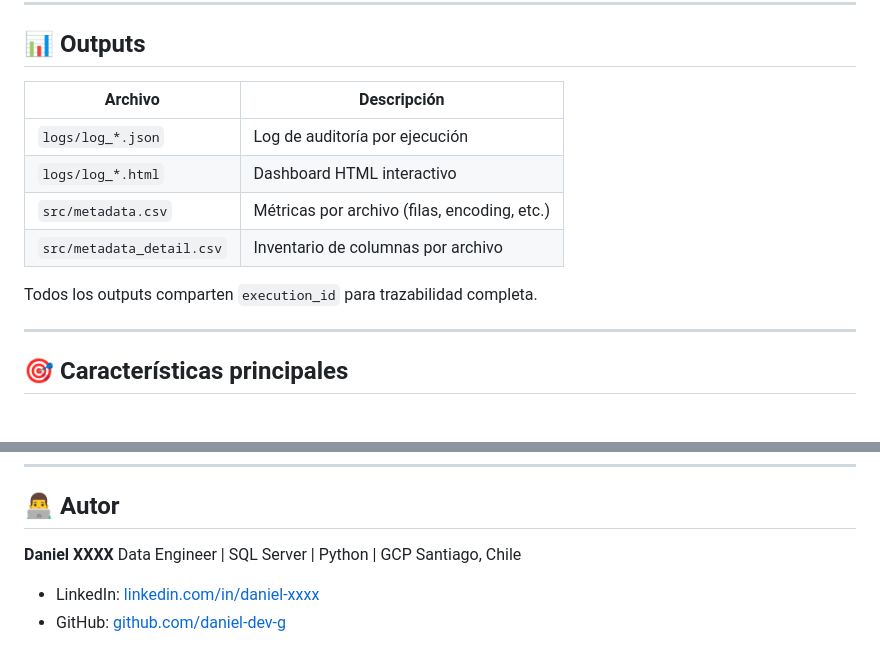
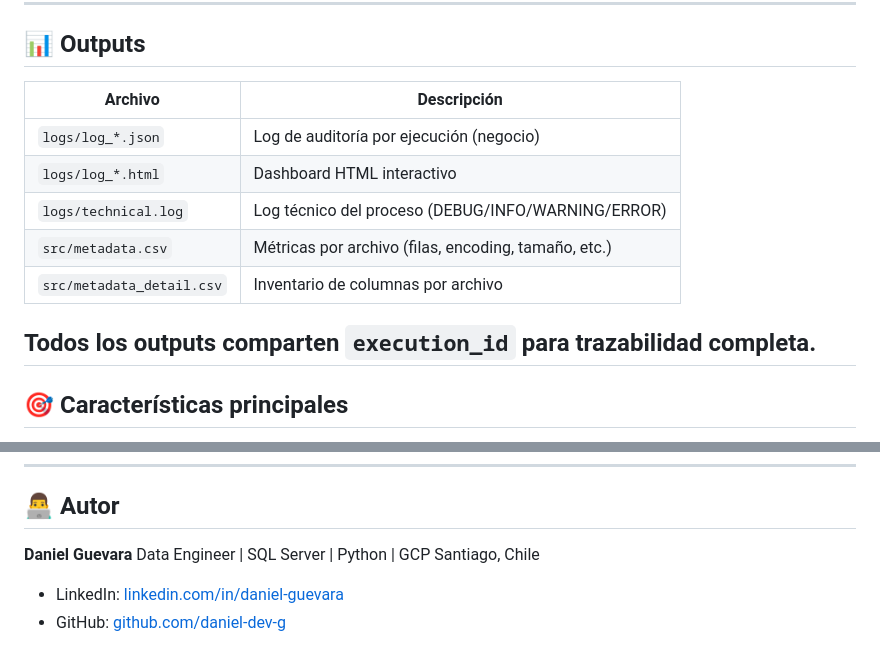
Before and after one commit to daniel-dev-g/project_ELT, a Markdown page: README.md, 2 parts joined by grey strips. GitHub-like rendering.

```diff
--- a/README.md
+++ b/README.md
@@ -162,15 +162,15 @@ project_ELT/
 
 ## 📊 Outputs
 
-| Archivo                   | Descripción                                  |
-|---------------------------|----------------------------------------------|
-| `logs/log_*.json`         | Log de auditoría por ejecución               |
-| `logs/log_*.html`         | Dashboard HTML interactivo                   |
-| `src/metadata.csv`        | Métricas por archivo (filas, encoding, etc.) |
-| `src/metadata_detail.csv` | Inventario de columnas por archivo           |
+| Archivo                   | Descripción                                          |
+|---------------------------|------------------------------------------------------|
+| `logs/log_*.json`         | Log de auditoría por ejecución (negocio)             |
+| `logs/log_*.html`         | Dashboard HTML interactivo                           |
+| `logs/technical.log`      | Log técnico del proceso (DEBUG/INFO/WARNING/ERROR)   |
+| `src/metadata.csv`        | Métricas por archivo (filas, encoding, tamaño, etc.) |
+| `src/metadata_detail.csv` | Inventario de columnas por archivo                   |
 
 Todos los outputs comparten `execution_id` para trazabilidad completa.
-
 ---
 
 ## 🎯 Características principales
@@ -196,9 +196,9 @@ Todos los outputs comparten `execution_id` para trazabilidad completa.
 
 ## 👨‍💻 Autor
 
-**Daniel XXXX**
+**Daniel Guevara**
 Data Engineer | SQL Server | Python | GCP
 Santiago, Chile
 
-- LinkedIn: [linkedin.com/in/daniel-xxxx](www.linkedin.com/in/daniel-guevara-2a64a479)
+- LinkedIn: [linkedin.com/in/daniel-guevara](www.linkedin.com/in/daniel-guevara-2a64a479)
 - GitHub: [github.com/daniel-dev-g](https://github.com/daniel-dev-g)
```
